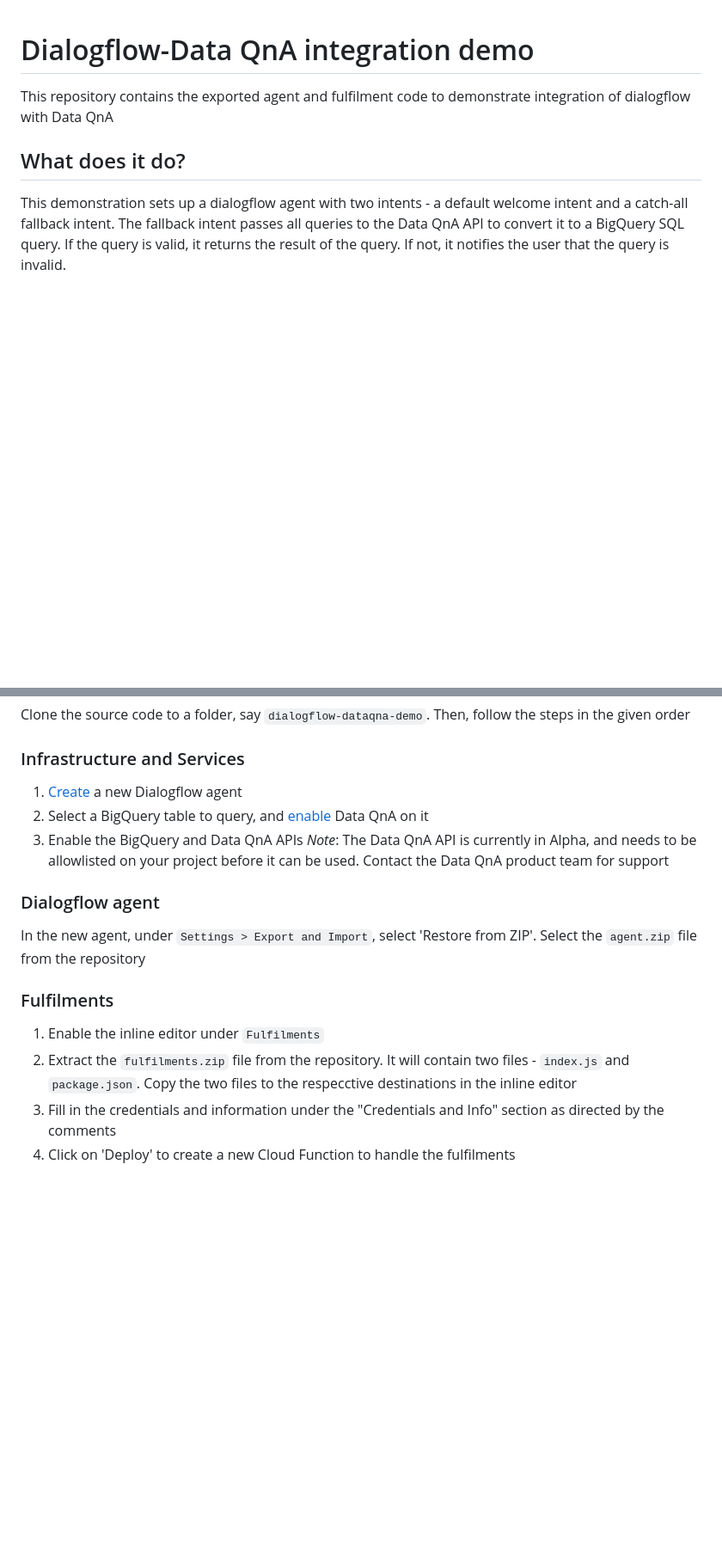
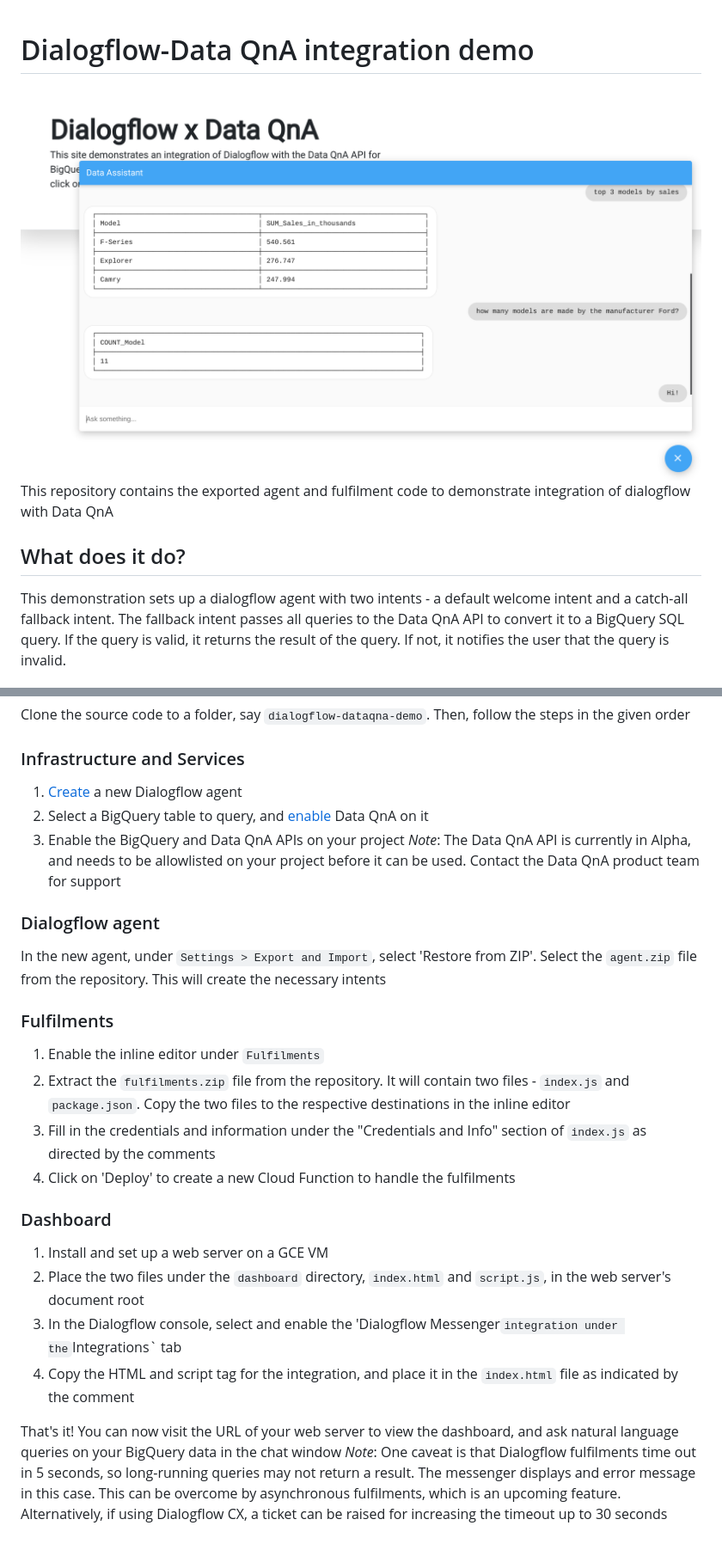
Before and after one commit to anihm136/dialogflow-dataqna-demo, a Markdown page: README.md, 2 parts joined by grey strips. Shown: that part at 86% size. GitHub-like rendering; pictures changed too: images/screenshot.png (added); blank space fills up the shorter version.

```diff
--- a/README.md
+++ b/README.md
@@ -1,4 +1,5 @@
 # Dialogflow-Data QnA integration demo
+![Screenshot](./images/screenshot.png)
 This repository contains the exported agent and fulfilment code to demonstrate integration of dialogflow with Data QnA
 
 ## What does it do?
@@ -11,12 +12,22 @@ Clone the source code to a folder, say `dialogflow-dataqna-demo`. Then, follow t
 2. Select a BigQuery table to query, and [enable](https://cloud.google.com/blog/products/data-analytics/introducing-data-qna) Data QnA on it
-3. Enable the BigQuery and Data QnA APIs
+3. Enable the BigQuery and Data QnA APIs on your project
 _Note_: The Data QnA API is currently in Alpha, and needs to be allowlisted on your project before it can be used. Contact the Data QnA product team for support
 
 ### Dialogflow agent
-In the new agent, under `Settings > Export and Import`, select 'Restore from ZIP'. Select the `agent.zip` file from the repository
+In the new agent, under `Settings > Export and Import`, select 'Restore from ZIP'. Select the `agent.zip` file from the repository. This will create the necessary intents
 
 ### Fulfilments
 1. Enable the inline editor under `Fulfilments`
-2. Extract the `fulfilments.zip` file from the repository. It will contain two files - `index.js` and `package.json`. Copy the two files to the respecctive destinations in the inline editor
-3. Fill in the credentials and information under the "Credentials and Info" section as directed by the comments
+2. Extract the `fulfilments.zip` file from the repository. It will contain two files - `index.js` and `package.json`. Copy the two files to the respective destinations in the inline editor
+3. Fill in the credentials and information under the "Credentials and Info" section of `index.js` as directed by the comments
 4. Click on 'Deploy' to create a new Cloud Function to handle the fulfilments
+
+### Dashboard
+1. Install and set up a web server on a GCE VM
+2. Place the two files under the `dashboard` directory, `index.html` and `script.js`, in the web server's document root
+3. In the Dialogflow console, select and enable the 'Dialogflow Messenger` integration under the `Integrations` tab
+4. Copy the HTML and script tag for the integration, and place it in the `index.html` file as indicated by the comment
+
+
+That's it! You can now visit the URL of your web server to view the dashboard, and ask natural language queries on your BigQuery data in the chat window
+_Note_: One caveat is that Dialogflow fulfilments time out in 5 seconds, so long-running queries may not return a result. The messenger displays and error message in this case. This can be overcome by asynchronous fulfilments, which is an upcoming feature. Alternatively, if using Dialogflow CX, a ticket can be raised for increasing the timeout up to 30 seconds
```
Also changed, not shown: other parts of README.md (+1 -1 lines), 4 other files.
